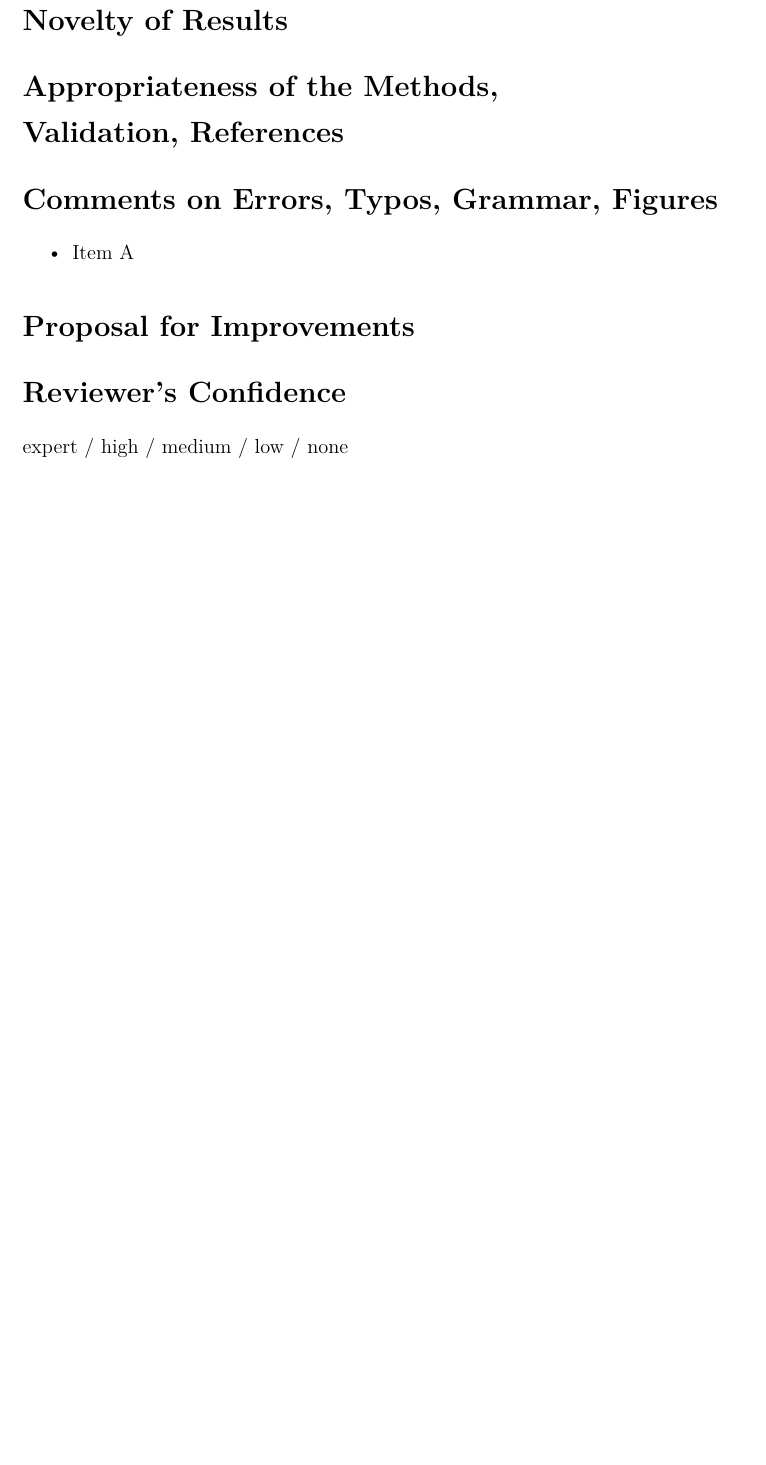
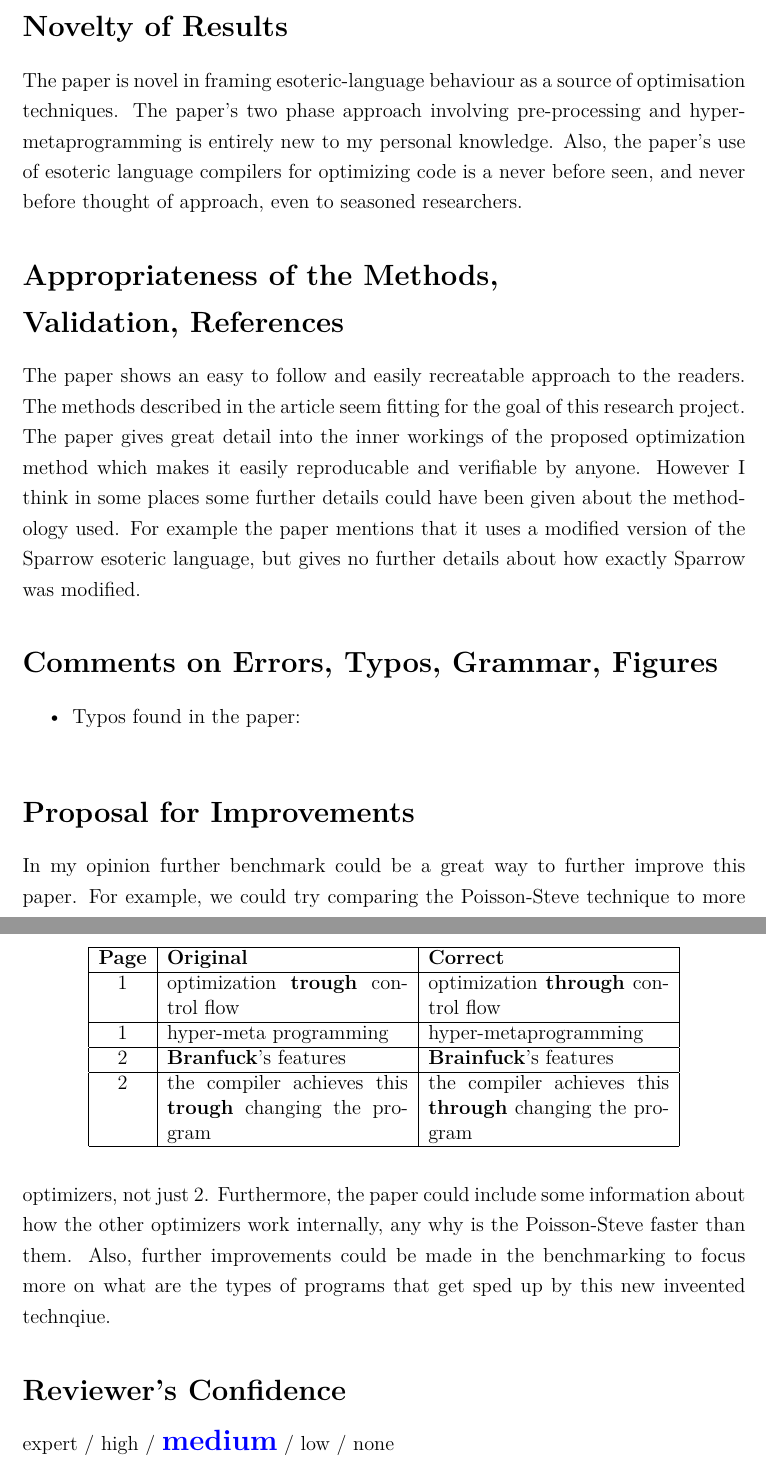
Before and after one commit to nagyb3/pampalini-and-his-mates, a LaTeX document (review.tex): part of page 2 of 2 before the commit and two parts of pages 3 and 4 of 4 after it, the two joined at a grey line, cut so that both start at the same text, the shorter picture padded with empty space. Compiled offline with pdfLaTeX.

Commit message:
draft: review

```diff
--- a/review.tex
+++ b/review.tex
@@ -141,3 +152,4 @@ strong accept / accept / weak accept / borderline / weak reject / reject / stron
 \section{Novelty of Results}
 
 % Why this result is new, what are the new components? 3-4 sentences
+The paper is novel in framing esoteric-language behaviour as a source of optimisation techniques. The paper's two phase approach involving pre-processing and hyper-metaprogramming is entirely new to my personal knowledge. Also, the paper's use of esoteric language compilers for optimizing code is a never before seen, and never before thought of approach, even to seasoned researchers.
@@ -147,22 +158,43 @@ strong accept / accept / weak accept / borderline / weak reject / reject / stron
 
 \section{Appropriateness of the Methods,\\ Validation, References}
 
-% 3-4 sentences about the validationi and appropreateness of the methods (pretend you checked and evaluated the methods
+The paper shows an easy to follow and easily recreatable approach to the readers. The methods described in the article seem fitting for the goal of this research project. The paper gives great detail into the inner workings of the proposed optimization method which makes it easily reproducable and verifiable by anyone. However I think in some places some further details could have been given about the methodology used. For example the paper mentions that it uses a modified version of the Sparrow esoteric language, but gives no further details about how exactly Sparrow was modified.
+
+% 3-4 sentences about the validation and appropriateness of the methods (pretend you checked and evaluated the methods)
 
 
 % ------------------------------
 
 \section{Comments on Errors, Typos, Grammar, Figures}
+\begin{itemize}
+\item Typos found in the paper:
+\end{itemize}
+\begin{table}[h]
+\centering
+\begin{tabular}{|c|p{5cm}|p{5cm}|}
+\hline
+\textbf{Page} & \textbf{Original} & \textbf{Correct} \\
+\hline
+1 & optimiza\-tion \textbf{trough} control flow & optimization \textbf{through} control flow \\
+\hline
+1 & hyper-meta programming & hyper-metaprogramming \\
+\hline
+2 & \textbf{Branfuck}'s features & \textbf{Brainfuck}'s features \\
+\hline
+2 & the compiler achieves this \textbf{trough} changing the program & the compiler achieves this \textbf{through} changing the program \\
+\hline
+\end{tabular}
+\end{table}
+
 
 % 2-3 sentences and listed items of errors, grammar, typos
 
-\begin{itemize}
-\item Item A
-\end{itemize}
 
 % ------------------------------
 
 \section{Proposal for Improvements}
+
+In my opinion further benchmark could be a great way to further improve this paper. For example, we could try comparing the Poisson-Steve technique to more optimizers, not just 2. Furthermore, the paper could include some information about how the other optimizers work internally, any why is the Poisson-Steve faster than them. Also, further improvements could be made in the benchmarking to focus more on what are the types of programs that get sped up by this new inveented technqiue.
 
 % Proposals for improvement 3-4 sentences
 
@@ -172,7 +204,7 @@ strong accept / accept / weak accept / borderline / weak reject / reject / stron
 
 % select appropriate
 % \select{medium}
-expert / high / medium / low / none
+expert / high / \select{medium} / low / none
 
 
 % ------------------------------
```
Also changed, not shown: review.pdf, review.tex (30 more changed lines), 1 other file.
